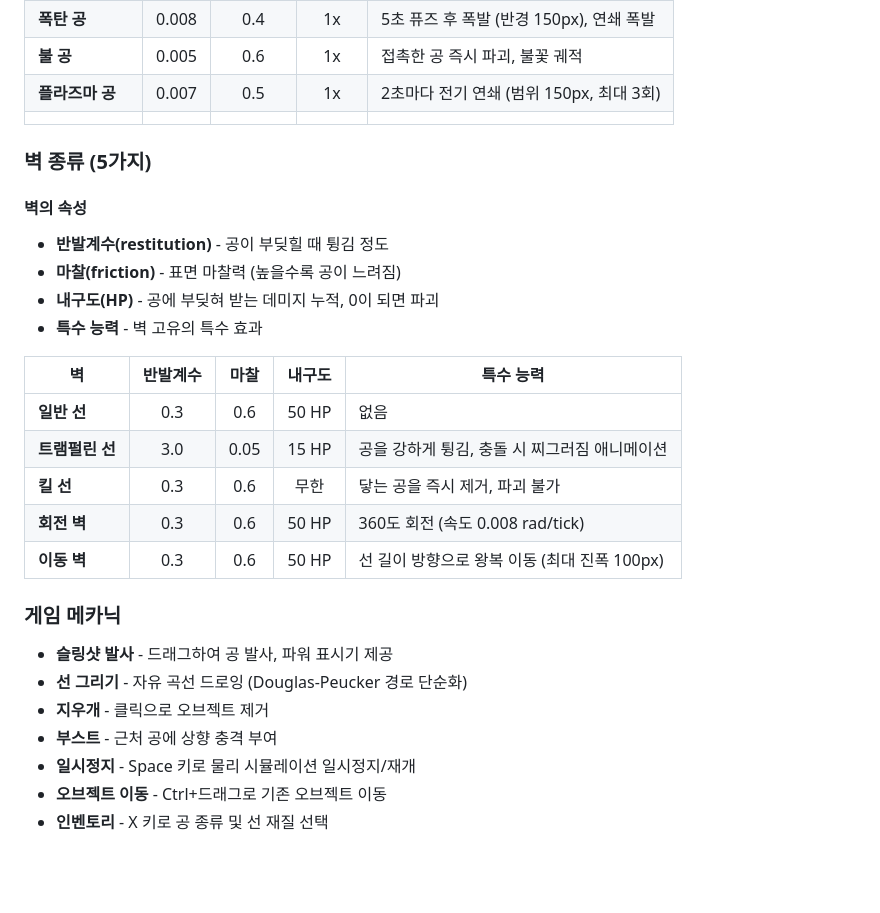
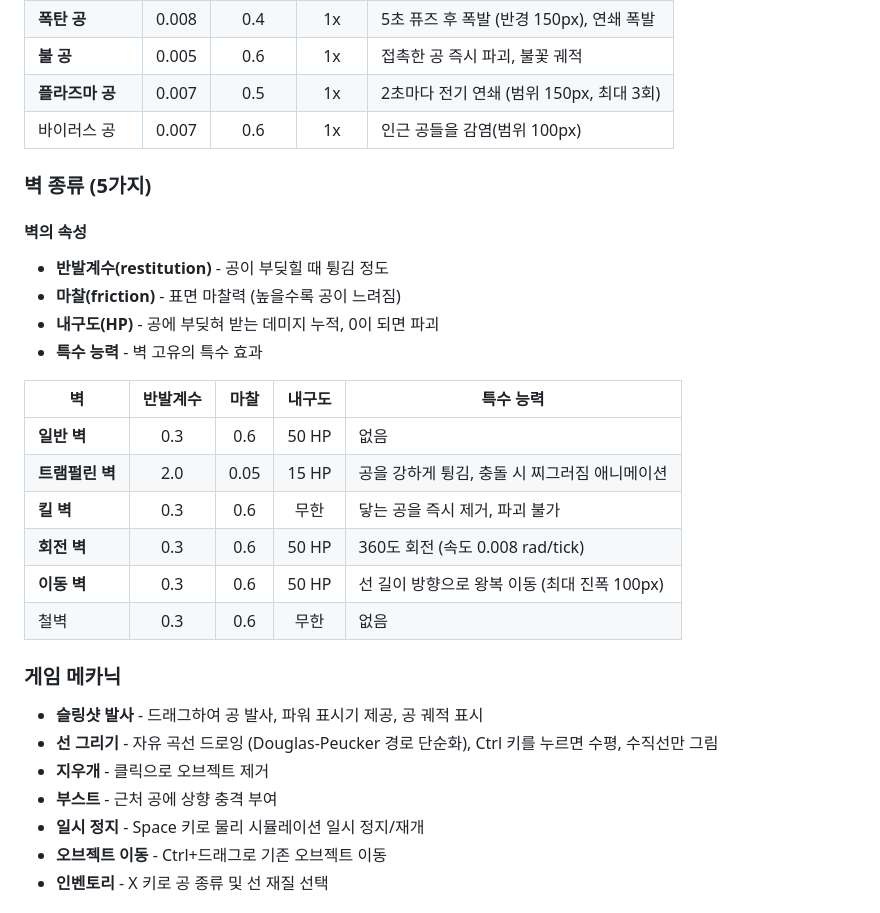
Before and after one commit to humkyung/JustBall, a Markdown page: README.md, the part around the change. Rendered like a GitHub page; blank space fills up the shorter version.

Commit message:
추가 기능 정리

```diff
--- a/README.md
+++ b/README.md
@@ -45,8 +45,8 @@ type: project
 | **자석 공 (S극)** | 0.008 | 0.4  | 1x  | 같은 극 척력, 다른 극 인력 (범위 200px)  |
 | **폭탄 공**      | 0.008 | 0.4  | 1x  | 5초 퓨즈 후 폭발 (반경 150px), 연쇄 폭발 |
 | **불 공**       | 0.005 | 0.6  | 1x  | 접촉한 공 즉시 파괴, 불꽃 궤적           |
-| **플라즈마 공**  | 0.007 | 0.5  | 1x  | 2초마다 전기 연쇄 (범위 150px, 최대 3회) |
-|               |       |      |     |                              |
+| **플라즈마 공**    | 0.007 | 0.5  | 1x  | 2초마다 전기 연쇄 (범위 150px, 최대 3회) |
+| 바이러스 공        | 0.007 | 0.6  | 1x  | 인근 공들을 감염(범위 100px)          |
 
 ### 벽 종류 (5가지)
 
@@ -57,21 +57,22 @@ type: project
 - **내구도(HP)** - 공에 부딪혀 받는 데미지 누적, 0이 되면 파괴
 - **특수 능력** - 벽 고유의 특수 효과
 
-| 벽 | 반발계수 | 마찰 | 내구도 | 특수 능력 |
-|---|:---:|:---:|:---:|---|
-| **일반 선** | 0.3 | 0.6 | 50 HP | 없음 |
-| **트램펄린 선** | 3.0 | 0.05 | 15 HP | 공을 강하게 튕김, 충돌 시 찌그러짐 애니메이션 |
-| **킬 선** | 0.3 | 0.6 | 무한 | 닿는 공을 즉시 제거, 파괴 불가 |
-| **회전 벽** | 0.3 | 0.6 | 50 HP | 360도 회전 (속도 0.008 rad/tick) |
-| **이동 벽** | 0.3 | 0.6 | 50 HP | 선 길이 방향으로 왕복 이동 (최대 진폭 100px) |
+| 벽          | 반발계수 |  마찰  |  내구도  | 특수 능력                         |
+| ---------- | :--: | :--: | :---: | ----------------------------- |
+| **일반 벽**   | 0.3  | 0.6  | 50 HP | 없음                            |
+| **트램펄린 벽** | 2.0  | 0.05 | 15 HP | 공을 강하게 튕김, 충돌 시 찌그러짐 애니메이션    |
+| **킬 벽**    | 0.3  | 0.6  |  무한   | 닿는 공을 즉시 제거, 파괴 불가            |
+| **회전 벽**   | 0.3  | 0.6  | 50 HP | 360도 회전 (속도 0.008 rad/tick)   |
+| **이동 벽**   | 0.3  | 0.6  | 50 HP | 선 길이 방향으로 왕복 이동 (최대 진폭 100px) |
+| 철벽         | 0.3  | 0.6  |  무한   | 없음                            |
 
 ### 게임 메카닉
 
-- **슬링샷 발사** - 드래그하여 공 발사, 파워 표시기 제공
-- **선 그리기** - 자유 곡선 드로잉 (Douglas-Peucker 경로 단순화)
+- **슬링샷 발사** - 드래그하여 공 발사, 파워 표시기 제공, 공 궤적 표시
+- **선 그리기** - 자유 곡선 드로잉 (Douglas-Peucker 경로 단순화), Ctrl 키를 누르면 수평, 수직선만 그림
 - **지우개** - 클릭으로 오브젝트 제거
 - **부스트** - 근처 공에 상향 충격 부여
-- **일시정지** - Space 키로 물리 시뮬레이션 일시정지/재개
+- **일시 정지** - Space 키로 물리 시뮬레이션 일시 정지/재개
 - **오브젝트 이동** - Ctrl+드래그로 기존 오브젝트 이동
 - **인벤토리** - X 키로 공 종류 및 선 재질 선택
 
```
